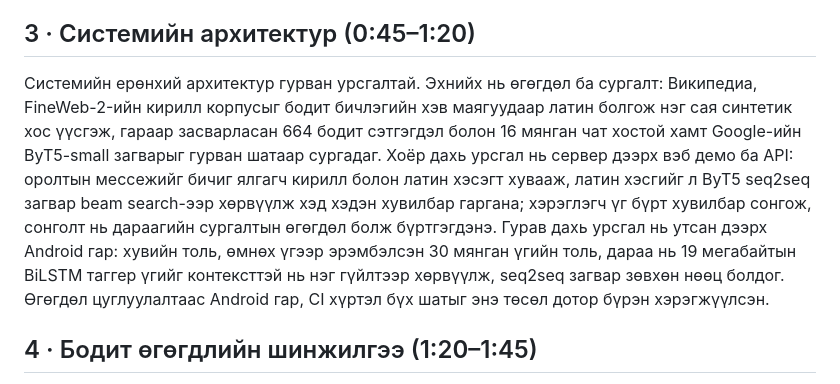
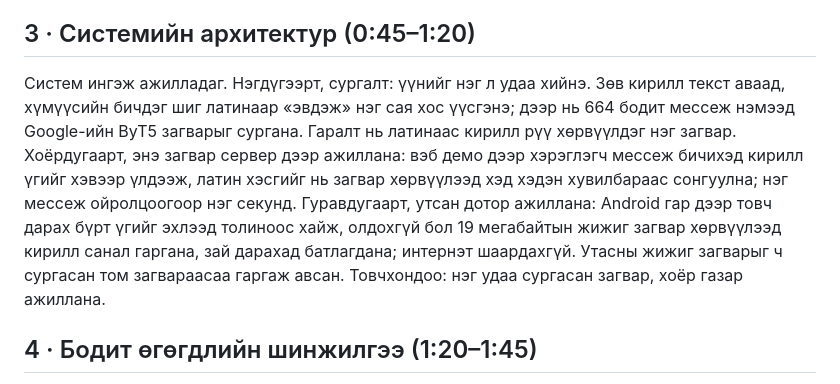
Before and after one commit to BayanmunkhE/mongolian-translit, a Markdown page: results/talk_script_8min.md, the part around the change. Rendered like a GitHub page.

Commit message:
Talk script: plain-language architecture section (deck v58, Canva page 3)

```diff
--- a/results/talk_script_8min.md
+++ b/results/talk_script_8min.md
@@ -20,7 +20,7 @@
 
 ## 3 · Системийн архитектур (0:45–1:20)
 
-Системийн ерөнхий архитектур гурван урсгалтай. Эхнийх нь өгөгдөл ба сургалт: Википедиа, FineWeb-2-ийн кирилл корпусыг бодит бичлэгийн хэв маягуудаар латин болгож нэг сая синтетик хос үүсгэж, гараар засварласан 664 бодит сэтгэгдэл болон 16 мянган чат хостой хамт Google-ийн ByT5-small загварыг гурван шатаар сургадаг. Хоёр дахь урсгал нь сервер дээрх вэб демо ба API: оролтын мессежийг бичиг ялгагч кирилл болон латин хэсэгт хувааж, латин хэсгийг л ByT5 seq2seq загвар beam search-ээр хөрвүүлж хэд хэдэн хувилбар гаргана; хэрэглэгч үг бүрт хувилбар сонгож, сонголт нь дараагийн сургалтын өгөгдөл болж бүртгэгдэнэ. Гурав дахь урсгал нь утсан дээрх Android гар: хувийн толь, өмнөх үгээр эрэмбэлсэн 30 мянган үгийн толь, дараа нь 19 мегабайтын BiLSTM таггер үгийг контексттэй нь нэг гүйлтээр хөрвүүлж, seq2seq загвар зөвхөн нөөц болдог. Өгөгдөл цуглуулалтаас Android гар, CI хүртэл бүх шатыг энэ төсөл дотор бүрэн хэрэгжүүлсэн.
+Систем ингэж ажилладаг. Нэгдүгээрт, сургалт: үүнийг нэг л удаа хийнэ. Зөв кирилл текст аваад, хүмүүсийн бичдэг шиг латинаар «эвдэж» нэг сая хос үүсгэнэ; дээр нь 664 бодит мессеж нэмээд Google-ийн ByT5 загварыг сургана. Гаралт нь латинаас кирилл рүү хөрвүүлдэг нэг загвар. Хоёрдугаарт, энэ загвар сервер дээр ажиллана: вэб демо дээр хэрэглэгч мессеж бичихэд кирилл үгийг хэвээр үлдээж, латин хэсгийг нь загвар хөрвүүлээд хэд хэдэн хувилбараас сонгуулна; нэг мессеж ойролцоогоор нэг секунд. Гуравдугаарт, утсан дотор ажиллана: Android гар дээр товч дарах бүрт үгийг эхлээд толиноос хайж, олдохгүй бол 19 мегабайтын жижиг загвар хөрвүүлээд кирилл санал гаргана, зай дарахад батлагдана; интернэт шаардахгүй. Утасны жижиг загварыг ч сургасан том загвараасаа гаргаж авсан. Товчхондоо: нэг удаа сургасан загвар, хоёр газар ажиллана.
 
 ## 4 · Бодит өгөгдлийн шинжилгээ (1:20–1:45)
 
```
